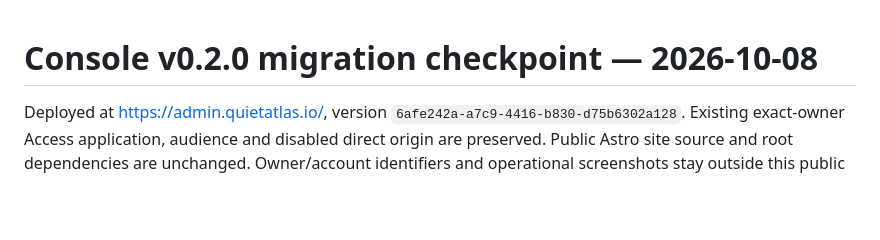
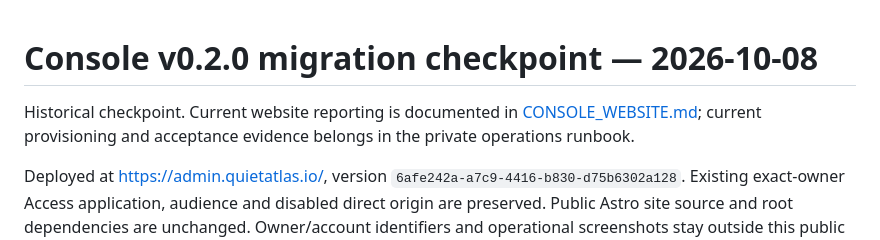
Before and after one commit to qiyundai/quiet-atlas-astro, a Markdown page: docs/CONSOLE_MIGRATION_V2.md, the part around the change. Rendered like a GitHub page; blank space fills up the shorter version.

Commit message:
Update website reporting handoff

```diff
--- a/docs/CONSOLE_MIGRATION_V2.md
+++ b/docs/CONSOLE_MIGRATION_V2.md
@@ -1,4 +1,8 @@
 # Console v0.2.0 migration checkpoint — 2026-10-08
+
+Historical checkpoint. Current website reporting is documented in
+[CONSOLE_WEBSITE.md](CONSOLE_WEBSITE.md); current provisioning and acceptance
+evidence belongs in the private operations runbook.
 
 Deployed at https://admin.quietatlas.io/, version
 `6afe242a-a7c9-4416-b830-d75b6302a128`. Existing exact-owner Access application,
```
Also changed, not shown: docs/CONSOLE_MIGRATION_HANDOFF.md (+12 -11 lines).
